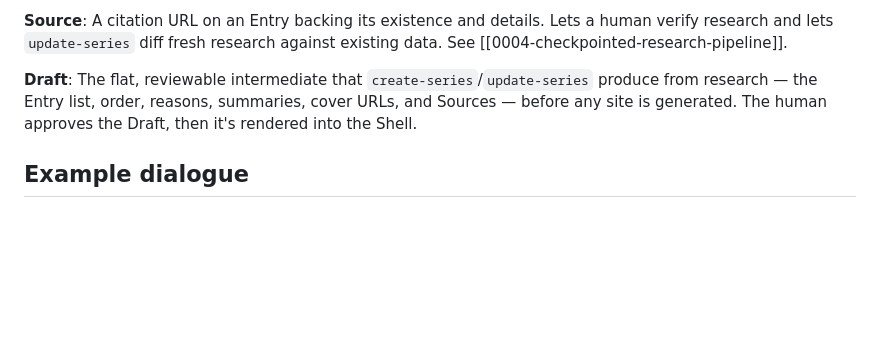
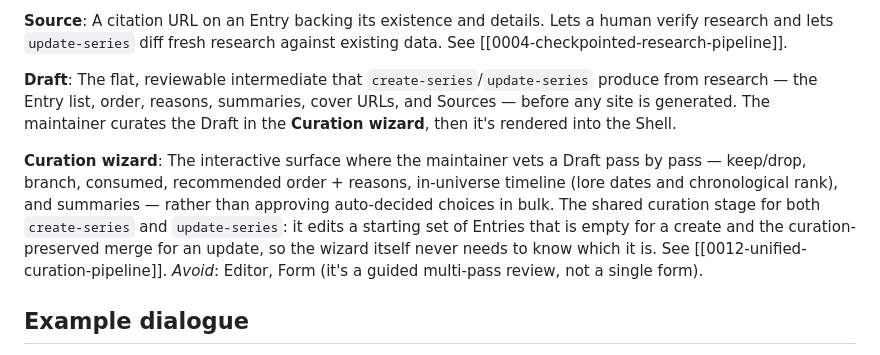
Before and after one commit to zevlramos/series-tracker, a Markdown page: CONTEXT.md, the part around the change. Drawn GitHub-style; blank space fills up the shorter version.

```diff
--- a/CONTEXT.md
+++ b/CONTEXT.md
@@ -56,7 +56,11 @@ _Avoid_: Release date, Date (unqualified), Chronological order (that's the order
 A citation URL on an Entry backing its existence and details. Lets a human verify research and lets `update-series` diff fresh research against existing data. See [[0004-checkpointed-research-pipeline]].
 
 **Draft**:
-The flat, reviewable intermediate that `create-series`/`update-series` produce from research — the Entry list, order, reasons, summaries, cover URLs, and Sources — before any site is generated. The human approves the Draft, then it's rendered into the Shell.
+The flat, reviewable intermediate that `create-series`/`update-series` produce from research — the Entry list, order, reasons, summaries, cover URLs, and Sources — before any site is generated. The maintainer curates the Draft in the **Curation wizard**, then it's rendered into the Shell.
+
+**Curation wizard**:
+The interactive surface where the maintainer vets a Draft pass by pass — keep/drop, branch, consumed, recommended order + reasons, in-universe timeline (lore dates and chronological rank), and summaries — rather than approving auto-decided choices in bulk. The shared curation stage for both `create-series` and `update-series`: it edits a starting set of Entries that is empty for a create and the curation-preserved merge for an update, so the wizard itself never needs to know which it is. See [[0012-unified-curation-pipeline]].
+_Avoid_: Editor, Form (it's a guided multi-pass review, not a single form).
 
 ## Example dialogue
 
```
Also changed, not shown: docs/adr/0012-unified-curation-pipeline.md (added, +25 -0 lines).
